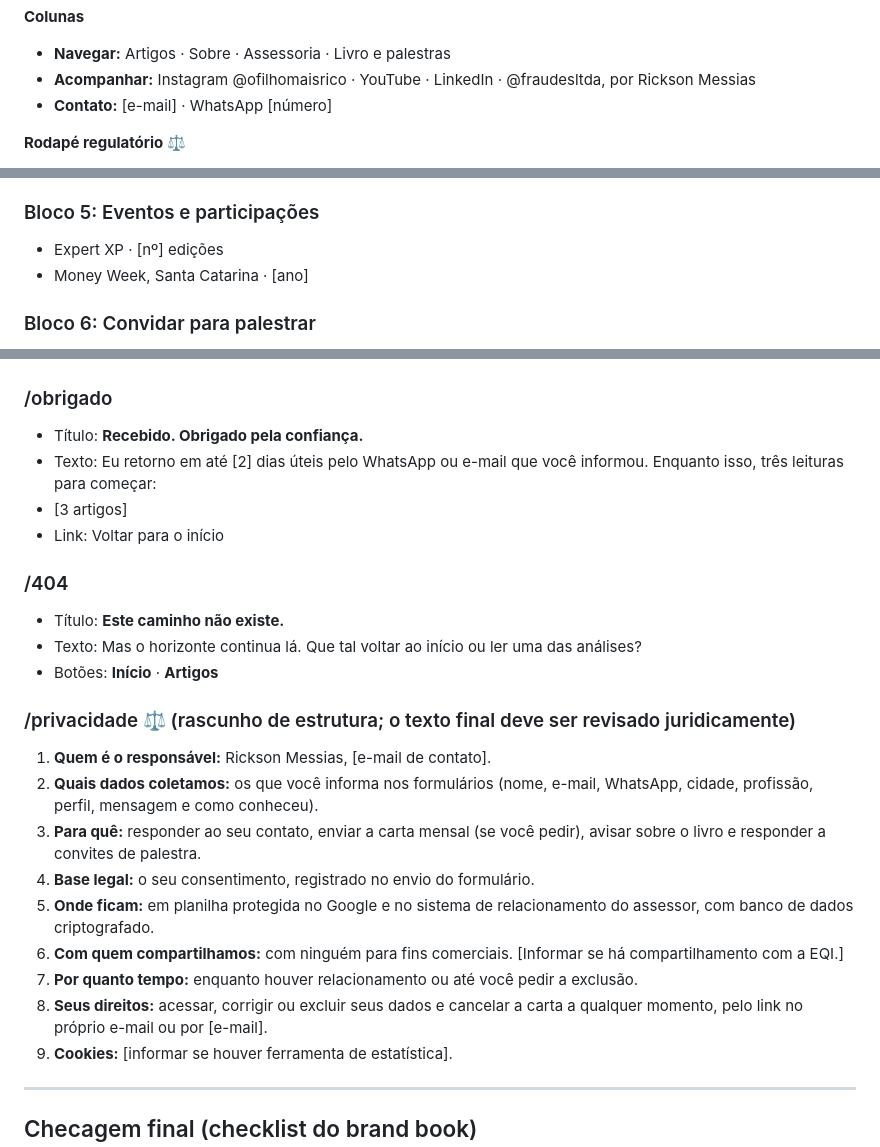
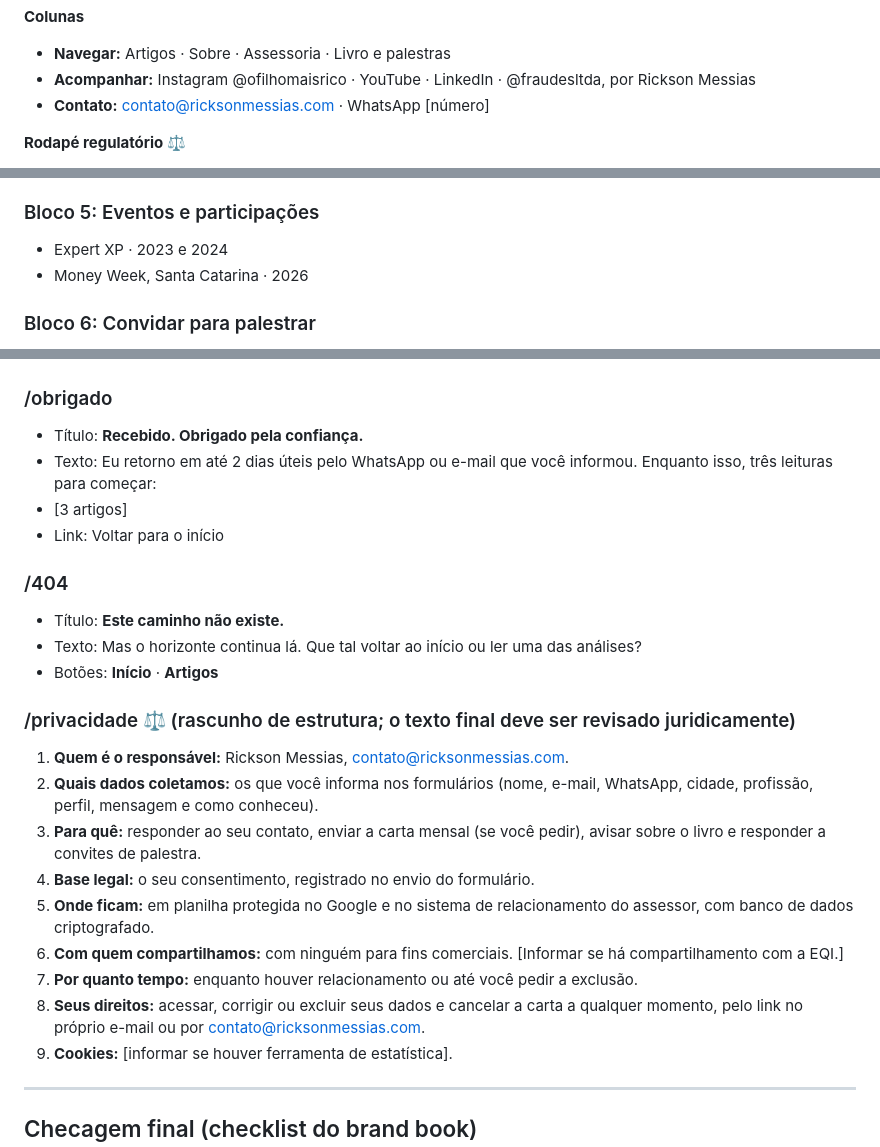
Before and after one commit to nevesrickson-png/primeiro, a Markdown page: site/TEXTOS.md, 3 parts joined by grey strips. Drawn GitHub-style.

```diff
--- a/site/TEXTOS.md
+++ b/site/TEXTOS.md
@@ -30,7 +30,7 @@
 **Colunas**
 - **Navegar:** Artigos · Sobre · Assessoria · Livro e palestras
 - **Acompanhar:** Instagram @ofilhomaisrico · YouTube · LinkedIn · @fraudesltda, por Rickson Messias
-- **Contato:** [e-mail] · WhatsApp [número]
+- **Contato:** contato@ricksonmessias.com · WhatsApp [número]
 
 **Rodapé regulatório** ⚖️
 > Conteúdo de caráter informativo, que não constitui recomendação de investimento. Rentabilidade passada não é garantia de rentabilidade futura. Rickson Messias é assessor de investimentos [vinculado à EQI Investimentos], nos termos da regulamentação da CVM.
@@ -344,8 +345,8 @@ Os primeiros artigos estão sendo escritos. Deixe seu e-mail e receba quando sa
 - Formatos: presencial ou online · [duração]
 
 ### Bloco 5: Eventos e participações
-- Expert XP · [nº] edições
-- Money Week, Santa Catarina · [ano]
+- Expert XP · 2023 e 2024
+- Money Week, Santa Catarina · 2026
 
 ### Bloco 6: Convidar para palestrar
 - Título: **Leve essa conversa para o seu evento**
@@ -358,7 +359,7 @@ Os primeiros artigos estão sendo escritos. Deixe seu e-mail e receba quando sa
 
 ### /obrigado
 - Título: **Recebido. Obrigado pela confiança.**
-- Texto: Eu retorno em até [2] dias úteis pelo WhatsApp ou e-mail que você informou. Enquanto isso, três leituras para começar:
+- Texto: Eu retorno em até 2 dias úteis pelo WhatsApp ou e-mail que você informou. Enquanto isso, três leituras para começar:
 - [3 artigos]
 - Link: Voltar para o início
 
@@ -368,14 +369,14 @@ Os primeiros artigos estão sendo escritos. Deixe seu e-mail e receba quando sa
 - Botões: **Início** · **Artigos**
 
 ### /privacidade ⚖️ (rascunho de estrutura; o texto final deve ser revisado juridicamente)
-1. **Quem é o responsável:** Rickson Messias, [e-mail de contato].
+1. **Quem é o responsável:** Rickson Messias, contato@ricksonmessias.com.
 2. **Quais dados coletamos:** os que você informa nos formulários (nome, e-mail, WhatsApp, cidade, profissão, perfil, mensagem e como conheceu).
 3. **Para quê:** responder ao seu contato, enviar a carta mensal (se você pedir), avisar sobre o livro e responder a convites de palestra.
 4. **Base legal:** o seu consentimento, registrado no envio do formulário.
 5. **Onde ficam:** em planilha protegida no Google e no sistema de relacionamento do assessor, com banco de dados criptografado.
 6. **Com quem compartilhamos:** com ninguém para fins comerciais. [Informar se há compartilhamento com a EQI.]
 7. **Por quanto tempo:** enquanto houver relacionamento ou até você pedir a exclusão.
-8. **Seus direitos:** acessar, corrigir ou excluir seus dados e cancelar a carta a qualquer momento, pelo link no próprio e-mail ou por [e-mail].
+8. **Seus direitos:** acessar, corrigir ou excluir seus dados e cancelar a carta a qualquer momento, pelo link no próprio e-mail ou por contato@ricksonmessias.com.
 9. **Cookies:** [informar se houver ferramenta de estatística].
 
 ---
```
Also changed, not shown: other parts of site/TEXTOS.md (+14 -13 lines), site/BRIEFING.md (+11 -1 lines), site/ESTRUTURA.md (+1 -1 lines).
